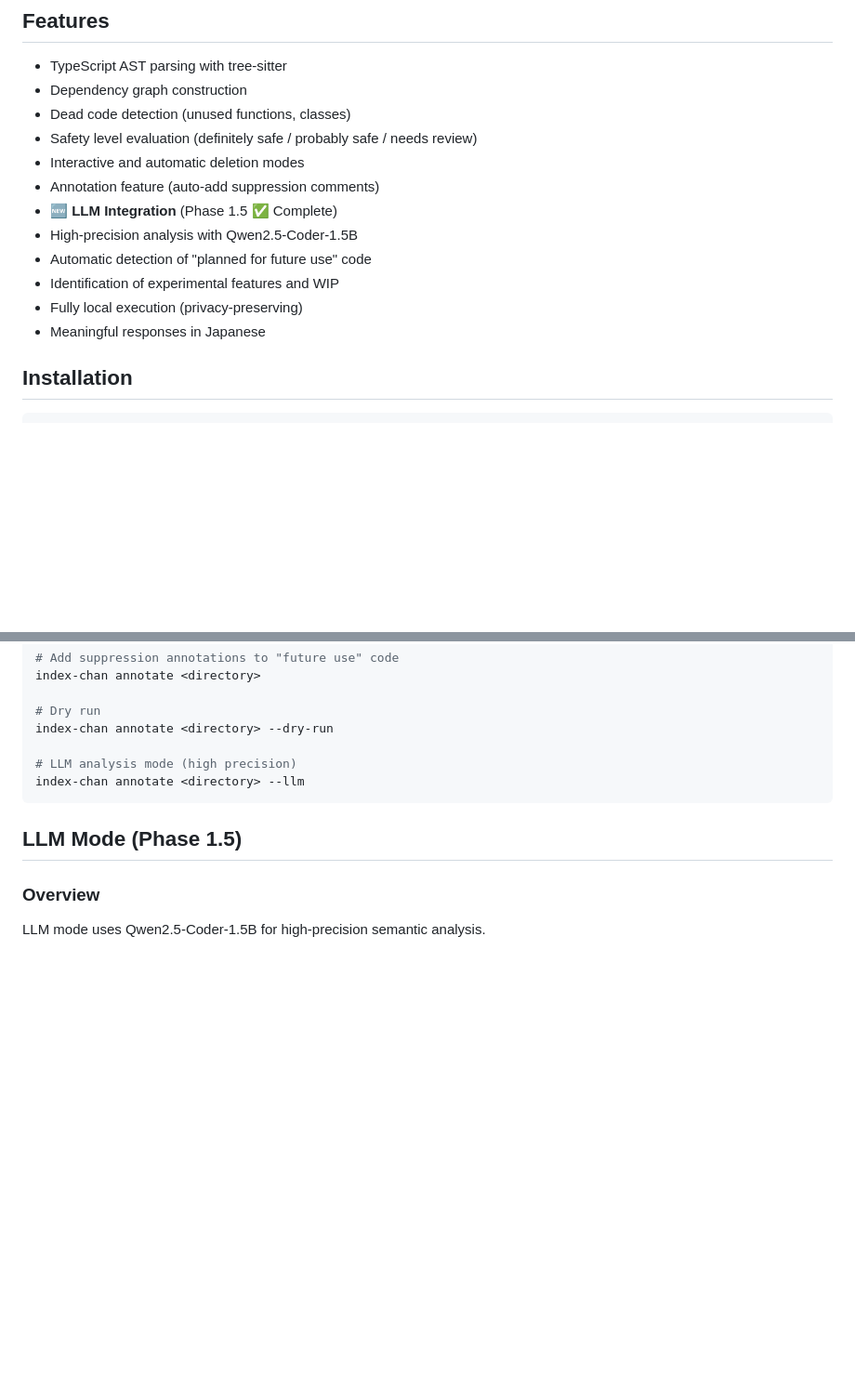
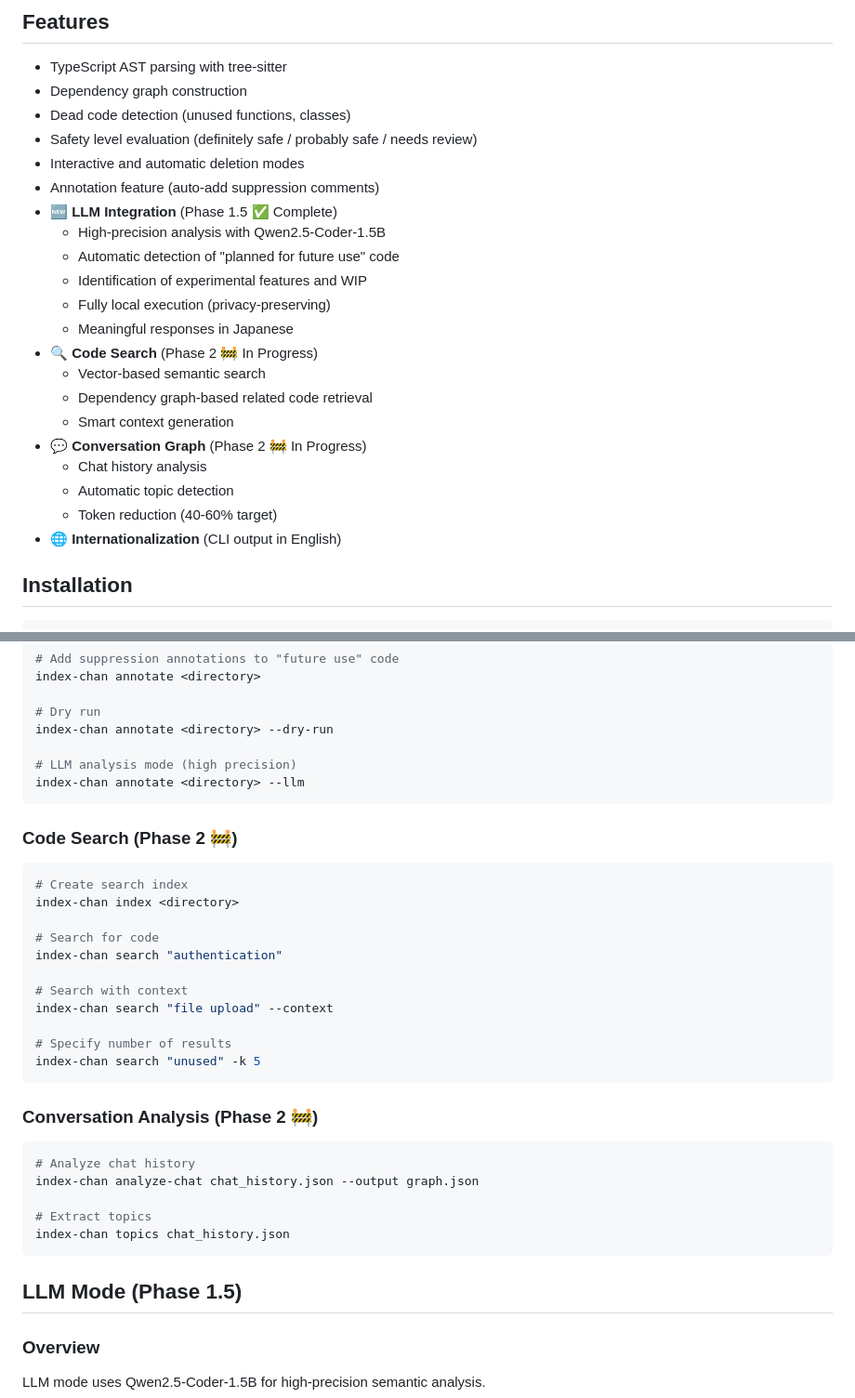
Before and after one commit to MERY-Sheep/index_chan, a Markdown page: README.md, 2 parts joined by grey strips. Shown: that part at 93% size. Drawn GitHub-style; blank space fills up the shorter version.

````diff
--- a/README.md
+++ b/README.md
@@ -23,11 +27,20 @@ The ultimate goal is to build a "Code Dependency Graph Search System" that combi
 - Interactive and automatic deletion modes
 - Annotation feature (auto-add suppression comments)
 - **🆕 LLM Integration** (Phase 1.5 ✅ Complete)
-- High-precision analysis with Qwen2.5-Coder-1.5B
-- Automatic detection of "planned for future use" code
-- Identification of experimental features and WIP
-- Fully local execution (privacy-preserving)
-- Meaningful responses in Japanese
+  - High-precision analysis with Qwen2.5-Coder-1.5B
+  - Automatic detection of "planned for future use" code
+  - Identification of experimental features and WIP
+  - Fully local execution (privacy-preserving)
+  - Meaningful responses in Japanese
+- **🔍 Code Search** (Phase 2 🚧 In Progress)
+  - Vector-based semantic search
+  - Dependency graph-based related code retrieval
+  - Smart context generation
+- **💬 Conversation Graph** (Phase 2 🚧 In Progress)
+  - Chat history analysis
+  - Automatic topic detection
+  - Token reduction (40-60% target)
+- **🌐 Internationalization** (CLI output in English)
 
 ## Installation
 
@@ -84,6 +97,32 @@ index-chan annotate <directory> --dry-run
 index-chan annotate <directory> --llm
 ```
 
+### Code Search (Phase 2 🚧)
+
+```bash
+# Create search index
+index-chan index <directory>
+
+# Search for code
+index-chan search "authentication"
+
+# Search with context
+index-chan search "file upload" --context
+
+# Specify number of results
+index-chan search "unused" -k 5
+```
+
+### Conversation Analysis (Phase 2 🚧)
+
+```bash
+# Analyze chat history
+index-chan analyze-chat chat_history.json --output graph.json
+
+# Extract topics
+index-chan topics chat_history.json
+```
+
 ## LLM Mode (Phase 1.5)
 
 ### Overview
````
Also changed, not shown: other parts of README.md (+35 -20 lines), README.ja.md (+30 -15 lines), ascii_image.png (added), 17 other files.
